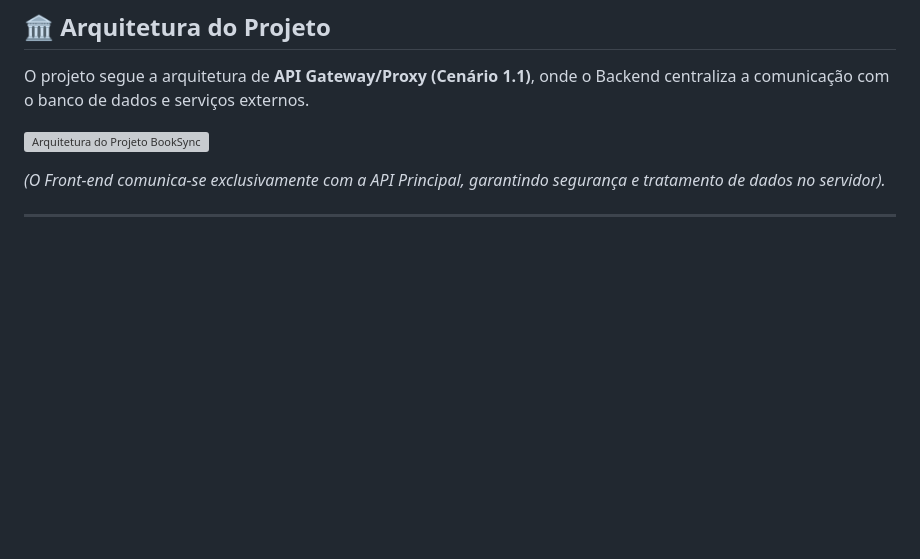
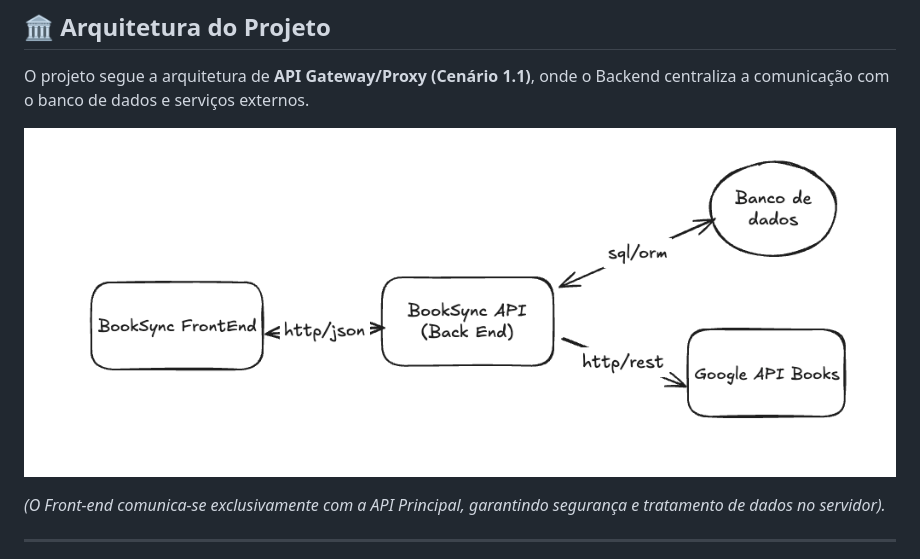
Before and after one commit to maiagripp/booksync-front, a Markdown page: README.md, the part around the change. Drawn GitHub-style; blank space fills up the shorter version; grey boxes are pictures that could not be loaded.

Commit message:
Fixing image name

```diff
--- a/README.md
+++ b/README.md
@@ -8,7 +8,7 @@
 
 O projeto segue a arquitetura de **API Gateway/Proxy (Cenário 1.1)**, onde o Backend centraliza a comunicação com o banco de dados e serviços externos.
 
-![Arquitetura do Projeto BookSync](images/architeture.png)
+![Arquitetura do Projeto BookSync](images/arquitetura_booksync.png)
 
 *(O Front-end comunica-se exclusivamente com a API Principal, garantindo segurança e tratamento de dados no servidor).*
 
```
